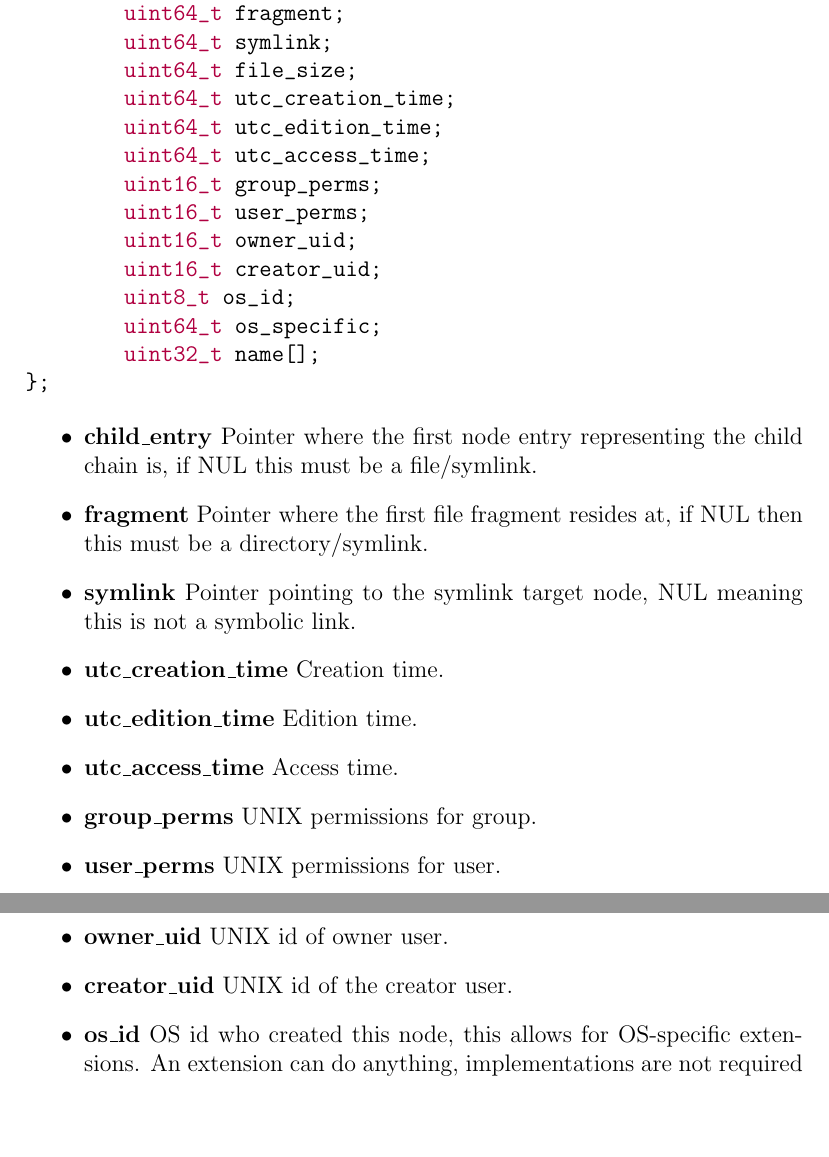
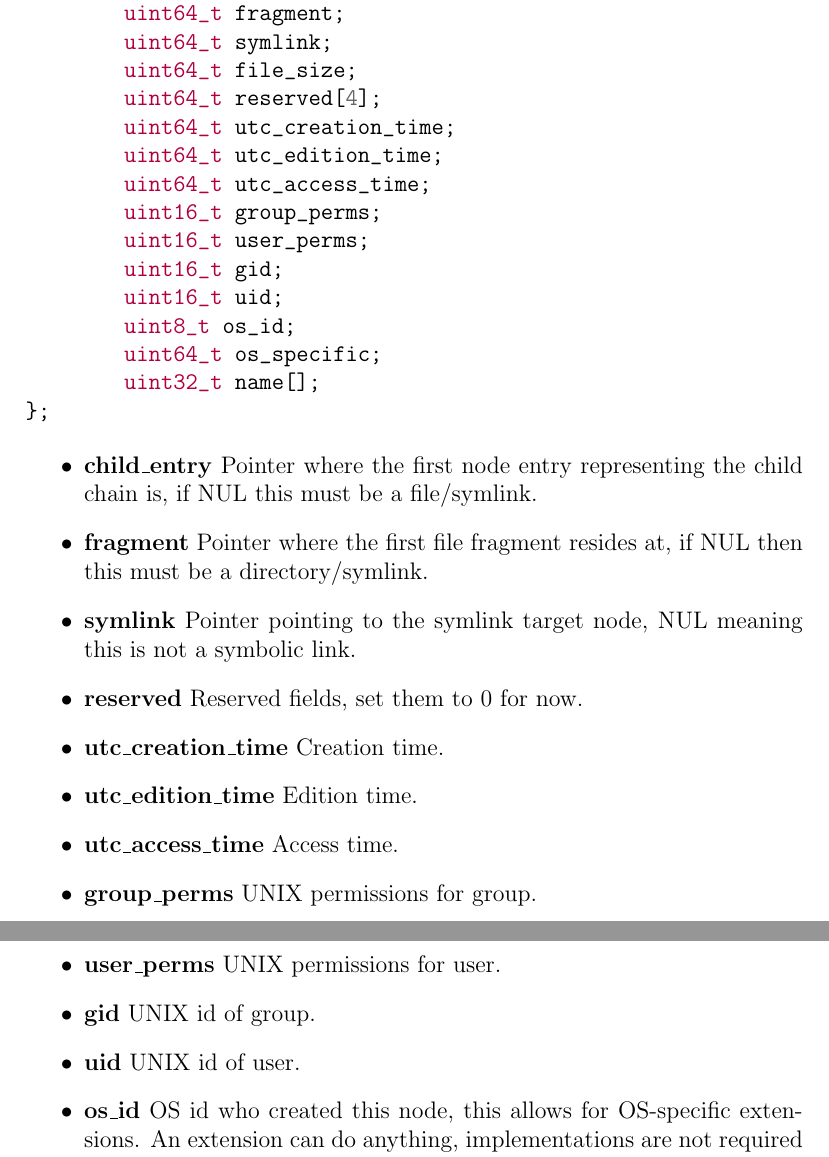
Before and after one commit to SuperLeaf1995/dfs, a LaTeX document (dfs-2021.tex): two parts of pages 5 and 6 of 10, joined at a grey line, cut so that both start at the same text, the shorter picture padded with empty space. Compiled offline with pdfLaTeX.

Commit message:
Update dfs-2021.tex

```diff
--- a/dfs-2021.tex
+++ b/dfs-2021.tex
@@ -77,13 +77,14 @@ struct dfs_node_entry {
 	uint64_t fragment;
 	uint64_t symlink;
 	uint64_t file_size;
+	uint64_t reserved[4];
 	uint64_t utc_creation_time;
 	uint64_t utc_edition_time;
 	uint64_t utc_access_time;
 	uint16_t group_perms;
 	uint16_t user_perms;
-	uint16_t owner_uid;
-	uint16_t creator_uid;
+	uint16_t gid;
+	uint16_t uid;
 	uint8_t os_id;
 	uint64_t os_specific;
 	uint32_t name[];
@@ -94,13 +95,14 @@ struct dfs_node_entry {
 	\item \textbf{child\_entry} Pointer where the first node entry representing the child chain is, if NUL this must be a file/symlink.
 	\item \textbf{fragment} Pointer where the first file fragment resides at, if NUL then this must be a directory/symlink.
 	\item \textbf{symlink} Pointer pointing to the symlink target node, NUL meaning this is not a symbolic link.
+	\item \textbf{reserved} Reserved fields, set them to 0 for now.
 	\item \textbf{utc\_creation\_time} Creation time.
 	\item \textbf{utc\_edition\_time} Edition time.
 	\item \textbf{utc\_access\_time} Access time.
 	\item \textbf{group\_perms} UNIX permissions for group.
 	\item \textbf{user\_perms} UNIX permissions for user.
-	\item \textbf{owner\_uid} UNIX id of owner user.
-	\item \textbf{creator\_uid} UNIX id of the creator user.
+	\item \textbf{gid} UNIX id of group.
+	\item \textbf{uid} UNIX id of user.
 	\item \textbf{os\_id} OS id who created this node, this allows for OS-specific extensions. An extension can do anything, implementations are not required to know this specific metadata beforehand.
 	\item \textbf{os\_specific} OS specific metadata, used per-OS basis.
 	\item \textbf{name} A 4NUL terminated string. 4NUL meaning that 4 zeroes represent the end of the string. The string can contain any characters.
```
